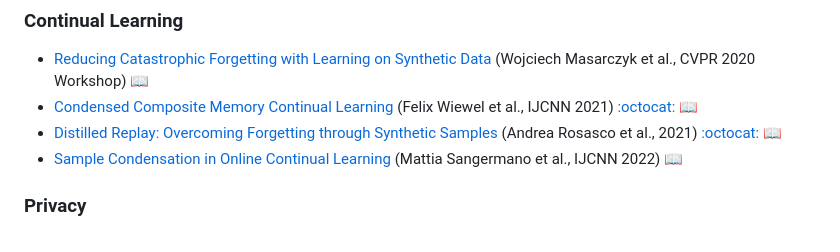
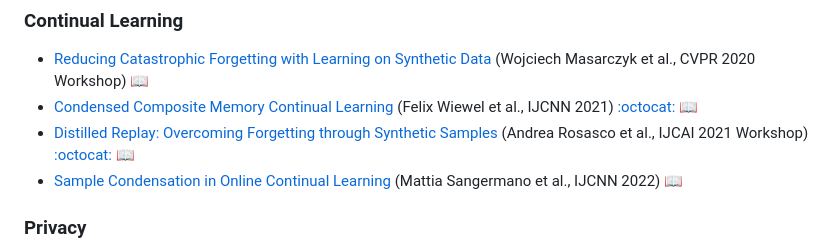
Before and after one commit to Guang000/Awesome-Dataset-Distillation, a Markdown page: README.md, the part around the change. Drawn GitHub-style.

```diff
--- a/README.md
+++ b/README.md
@@ -120,7 +120,7 @@ In recent years (2019-now), dataset distillation has gained increasing attention
 ### Continual Learning
 + [Reducing Catastrophic Forgetting with Learning on Synthetic Data](https://arxiv.org/abs/2004.14046) (Wojciech Masarczyk et al., CVPR 2020 Workshop) [:book:](./citations/masarczyk2020reducing.txt)
 + [Condensed Composite Memory Continual Learning](https://arxiv.org/abs/2102.09890) (Felix Wiewel et al., IJCNN 2021) [:octocat:](https://github.com/FelixWiewel/CCMCL) [:book:](./citations/wiewel2021soft.txt)
-+ [Distilled Replay: Overcoming Forgetting through Synthetic Samples](https://arxiv.org/abs/2103.15851) (Andrea Rosasco et al., 2021) [:octocat:](https://github.com/andrearosasco/DistilledReplay) [:book:](./citations/rosasco2021distilled.txt)
++ [Distilled Replay: Overcoming Forgetting through Synthetic Samples](https://arxiv.org/abs/2103.15851) (Andrea Rosasco et al., IJCAI 2021 Workshop) [:octocat:](https://github.com/andrearosasco/DistilledReplay) [:book:](./citations/rosasco2021distilled.txt)
 + [Sample Condensation in Online Continual Learning](https://arxiv.org/abs/2206.11849) (Mattia Sangermano et al., IJCNN 2022) [:book:](./citations/sangermano2022sample.txt)
 
 <a name="privacy" />
```
